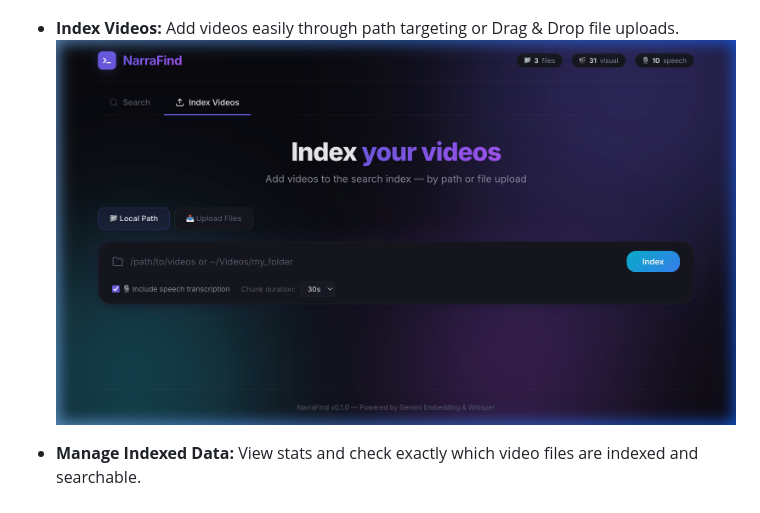
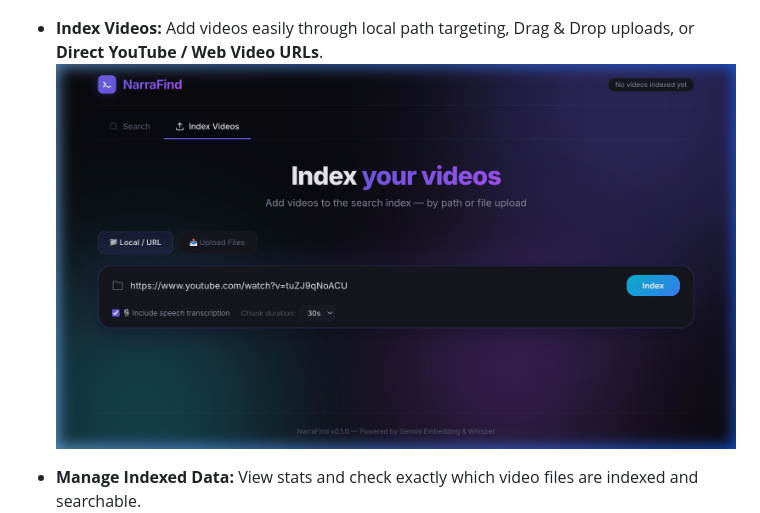
Before and after one commit to khai-nguyen-dinh/narrafind, a Markdown page: README.md, the part around the change. GitHub-like rendering; pictures changed too: assets/youtube_demo.png (added).

Commit message:
docs: update README with YouTube URL support demo image

```diff
--- a/README.md
+++ b/README.md
@@ -91,8 +91,8 @@ Opens a beautiful web interface at `http://localhost:5000` where you can:
 - **Search:** Find and trim video clips using Hybrid (visual+speech) matching.
 ![Search UI](./assets/search_ui.png)
 
-- **Index Videos:** Add videos easily through path targeting or Drag & Drop file uploads.
-![Index UI](./assets/index_ui.png)
+- **Index Videos:** Add videos easily through local path targeting, Drag & Drop uploads, or **Direct YouTube / Web Video URLs**.
+![Index UI](./assets/youtube_demo.png)
 
 - **Manage Indexed Data:** View stats and check exactly which video files are indexed and searchable.
 ![Stats Modal](./assets/stats_modal.png)
```
